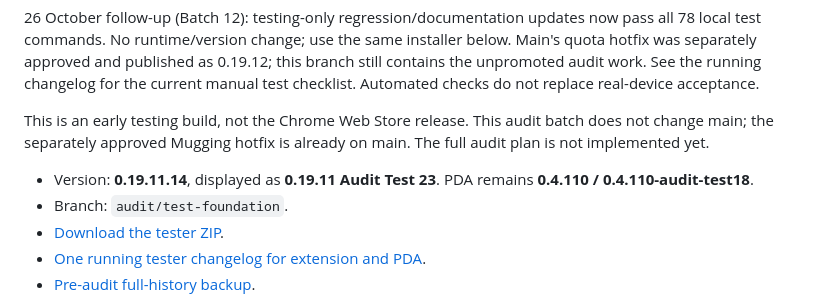
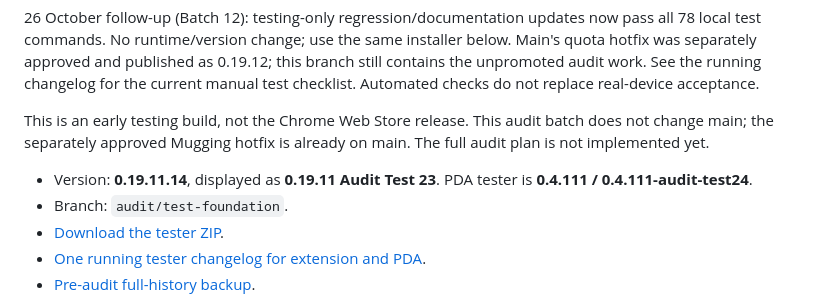
Before and after one commit to Considious/SLINK-Browser-Extension, a Markdown page: TESTING.md, the part around the change. Drawn GitHub-style.

```diff
--- a/TESTING.md
+++ b/TESTING.md
@@ -6,7 +6,7 @@ Current batch: stable Officer, existing Chat, Market, Merits, Leveling and War e
 
 This is an early testing build, not the Chrome Web Store release. This audit batch does not change main; the separately approved Mugging hotfix is already on main. The full audit plan is not implemented yet.
 
-- Version: **0.19.11.14**, displayed as **0.19.11 Audit Test 23**. PDA remains **0.4.110 / 0.4.110-audit-test18**.
+- Version: **0.19.11.14**, displayed as **0.19.11 Audit Test 23**. PDA tester is **0.4.111 / 0.4.111-audit-test24**.
 - Branch: `audit/test-foundation`.
 - [Download the tester ZIP](https://github.com/Considious/SLINK-Browser-Extension/archive/refs/heads/audit/test-foundation.zip).
 - [One running tester changelog for extension and PDA](https://github.com/Considious/SLINK-Browser-Extension/blob/audit/test-foundation/TESTER-CHANGELOG.md).
```
Also changed, not shown: TESTER-CHANGELOG.md (+19 -0 lines).
